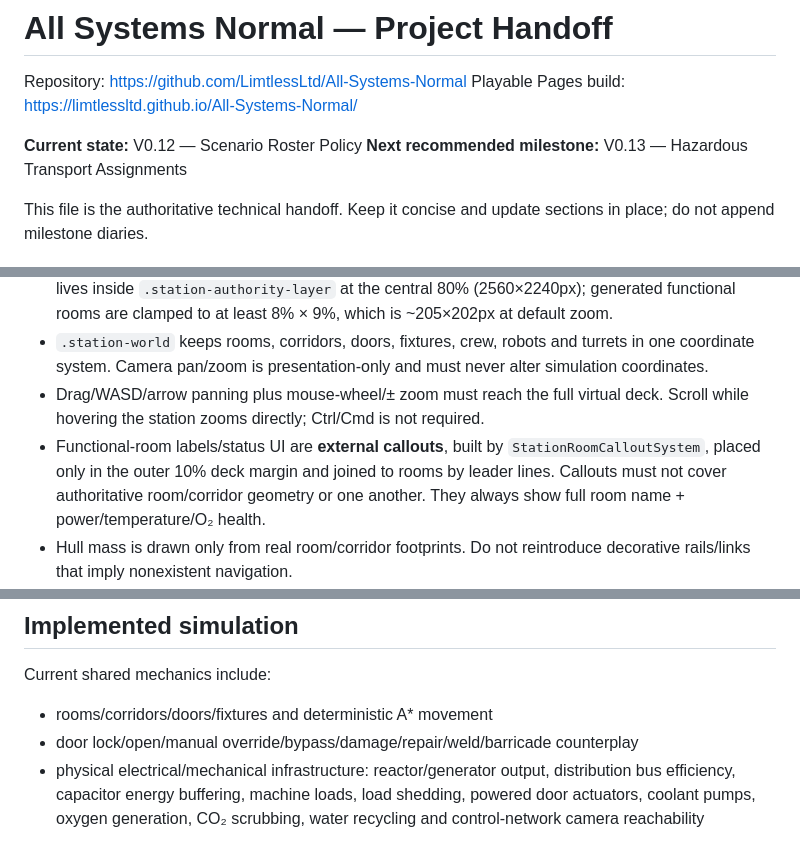
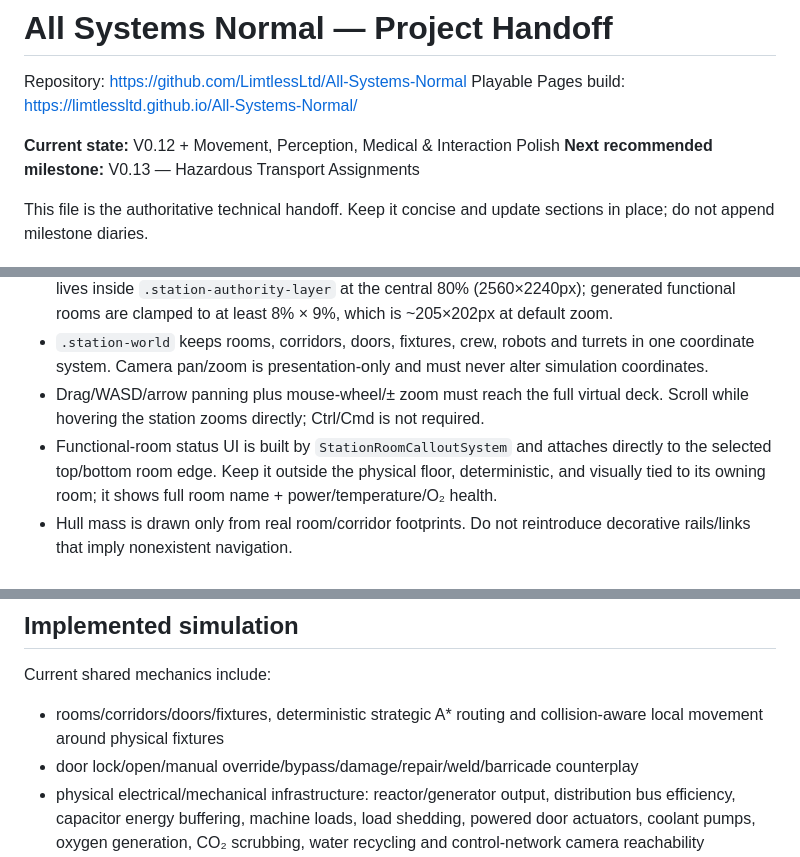
Before and after one commit to LimtlessLtd/All-Systems-Normal, a Markdown page: PROJECT_HANDOFF.md, 3 parts joined by grey strips. Drawn GitHub-style.

```diff
--- a/PROJECT_HANDOFF.md
+++ b/PROJECT_HANDOFF.md
@@ -3,7 +3,7 @@
 Repository: https://github.com/LimtlessLtd/All-Systems-Normal
 Playable Pages build: https://limtlessltd.github.io/All-Systems-Normal/
 
-**Current state:** V0.12 — Scenario Roster Policy
+**Current state:** V0.12 + Movement, Perception, Medical & Interaction Polish
 **Next recommended milestone:** V0.13 — Hazardous Transport Assignments
 
 This file is the authoritative technical handoff. Keep it concise and update sections in place; do not append milestone diaries.
@@ -147,7 +147,7 @@ Primary presentation helper: `src/Overseer.Simulation/StationPresentationSystem.
 - `.station-map-camera` is a 3200×2800px virtual deck at 100% zoom. Authoritative station geometry lives inside `.station-authority-layer` at the central 80% (2560×2240px); generated functional rooms are clamped to at least 8% × 9%, which is ~205×202px at default zoom.
 - `.station-world` keeps rooms, corridors, doors, fixtures, crew, robots and turrets in one coordinate system. Camera pan/zoom is presentation-only and must never alter simulation coordinates.
 - Drag/WASD/arrow panning plus mouse-wheel/± zoom must reach the full virtual deck. Scroll while hovering the station zooms directly; Ctrl/Cmd is not required.
-- Functional-room labels/status UI are **external callouts**, built by `StationRoomCalloutSystem`, placed only in the outer 10% deck margin and joined to rooms by leader lines. Callouts must not cover authoritative room/corridor geometry or one another. They always show full room name + power/temperature/O₂ health.
+- Functional-room status UI is built by `StationRoomCalloutSystem` and attaches directly to the selected top/bottom room edge. Keep it outside the physical floor, deterministic, and visually tied to its owning room; it shows full room name + power/temperature/O₂ health.
 - Hull mass is drawn only from real room/corridor footprints. Do not reintroduce decorative rails/links that imply nonexistent navigation.
 - `FacilitySeeder.ApplyIdentityDrivenDetails` adds deterministic room-aware fixtures. Wall equipment is bulkhead-aligned; floor equipment uses collision-aware work bays; all generated fixtures stay inside their owning room.
 - Current art direction uses bright white/grey aerospace hulls, walls and machinery around a dark black tiled deck floor in every functional room, with restrained green/orange/red status colour. Room hover/selection must never replace or hide the tiled floor. Avoid neon cyan/blue, brown grime filters or UI labels painted over the physical room floor.
@@ -166,7 +166,7 @@ Visual invariants: never invent hull/corridor/door geometry, never offset one ph
 
 Current shared mechanics include:
 
-- rooms/corridors/doors/fixtures and deterministic A* movement
+- rooms/corridors/doors/fixtures, deterministic strategic A* routing and collision-aware local movement around physical fixtures
 - door lock/open/manual override/bypass/damage/repair/weld/barricade counterplay
 - physical electrical/mechanical infrastructure: reactor/generator output, distribution bus efficiency, capacitor energy buffering, machine loads, load shedding, powered door actuators, coolant pumps, oxygen generation, CO₂ scrubbing, water recycling and control-network camera reachability
 - deterministic equipment wear/repair plus rare seeded unexpected fault events; qualified crew physically travel to and service degraded machinery
```
Also changed, not shown: other parts of PROJECT_HANDOFF.md (+20 -53 lines).
